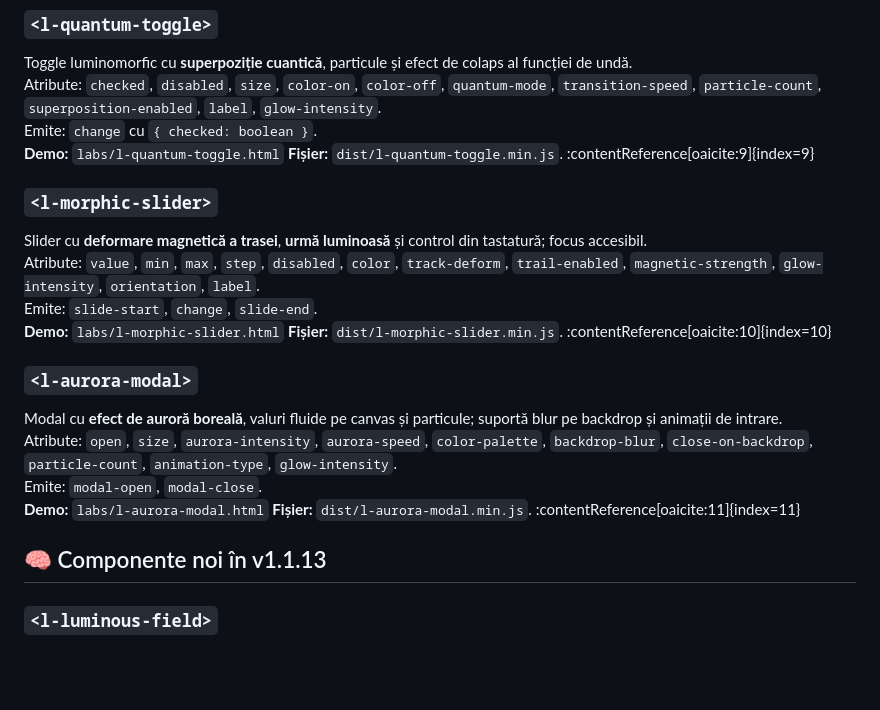
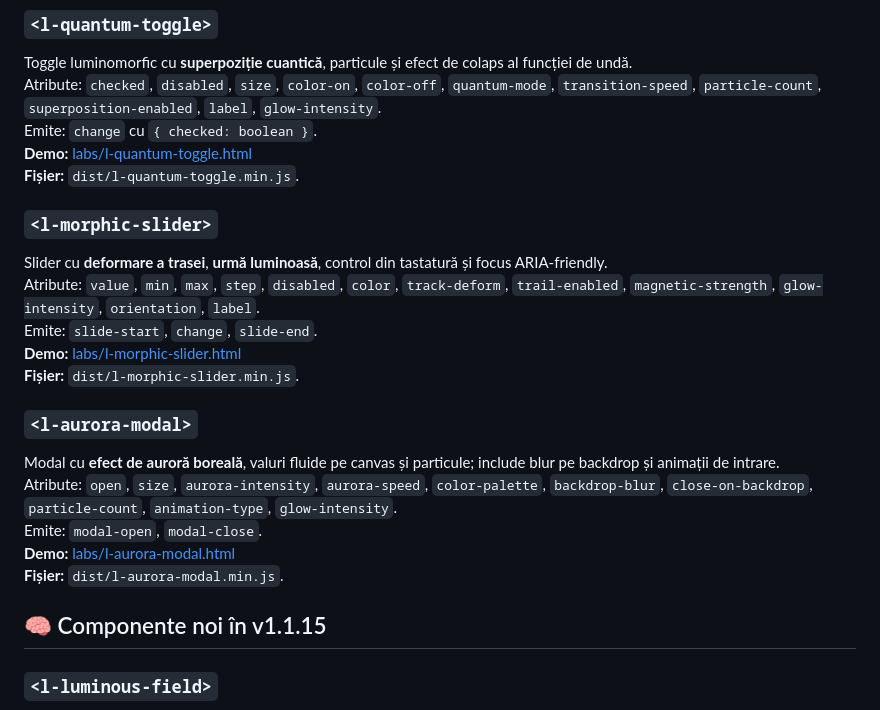
Before and after one commit to victortutu-hub/luminomorphism, a Markdown page: README.RO.md, the part around the change. Drawn GitHub-style; blank space fills up the shorter version.

Commit message:
modificare

```diff
--- a/README.RO.md
+++ b/README.RO.md
@@ -31,25 +31,25 @@
 Toggle luminomorfic cu **superpoziție cuantică**, particule și efect de colaps al funcției de undă.
 Atribute: `checked`, `disabled`, `size`, `color-on`, `color-off`, `quantum-mode`, `transition-speed`, `particle-count`, `superposition-enabled`, `label`, `glow-intensity`.
 Emite: `change` cu `{ checked: boolean }`.
-**Demo:** `labs/l-quantum-toggle.html`
-**Fișier:** `dist/l-quantum-toggle.min.js`. :contentReference[oaicite:9]{index=9}
+**Demo:** [labs/l-quantum-toggle.html](https://victortutu-hub.github.io/luminomorphism/labs/l-quantum-toggle.html)
+**Fișier:** `dist/l-quantum-toggle.min.js`.
 
 ### `<l-morphic-slider>`
-Slider cu **deformare magnetică a trasei**, **urmă luminoasă** și control din tastatură; focus accesibil.
+Slider cu **deformare a trasei**, **urmă luminoasă**, control din tastatură și focus ARIA-friendly.
 Atribute: `value`, `min`, `max`, `step`, `disabled`, `color`, `track-deform`, `trail-enabled`, `magnetic-strength`, `glow-intensity`, `orientation`, `label`.
 Emite: `slide-start`, `change`, `slide-end`.
-**Demo:** `labs/l-morphic-slider.html`
-**Fișier:** `dist/l-morphic-slider.min.js`. :contentReference[oaicite:10]{index=10}
+**Demo:** [labs/l-morphic-slider.html](https://victortutu-hub.github.io/luminomorphism/labs/l-morphic-slider.html)
+**Fișier:** `dist/l-morphic-slider.min.js`.
 
 ### `<l-aurora-modal>`
-Modal cu **efect de auroră boreală**, valuri fluide pe canvas și particule; suportă blur pe backdrop și animații de intrare.
+Modal cu **efect de auroră boreală**, valuri fluide pe canvas și particule; include blur pe backdrop și animații de intrare.
 Atribute: `open`, `size`, `aurora-intensity`, `aurora-speed`, `color-palette`, `backdrop-blur`, `close-on-backdrop`, `particle-count`, `animation-type`, `glow-intensity`.
 Emite: `modal-open`, `modal-close`.
-**Demo:** `labs/l-aurora-modal.html`
-**Fișier:** `dist/l-aurora-modal.min.js`. :contentReference[oaicite:11]{index=11}
+**Demo:** [labs/l-aurora-modal.html](https://victortutu-hub.github.io/luminomorphism/labs/l-aurora-modal.html)
+**Fișier:** `dist/l-aurora-modal.min.js`.
 
 
-## 🧠 Componente noi în v1.1.13
+## 🧠 Componente noi în v1.1.15
 
 ### `<l-luminous-field>`
 Simulări de câmp luminos (electromagnetic, gravitațional, cuantic) cu particule, rezonanță opțională și memorie temporală.
```
